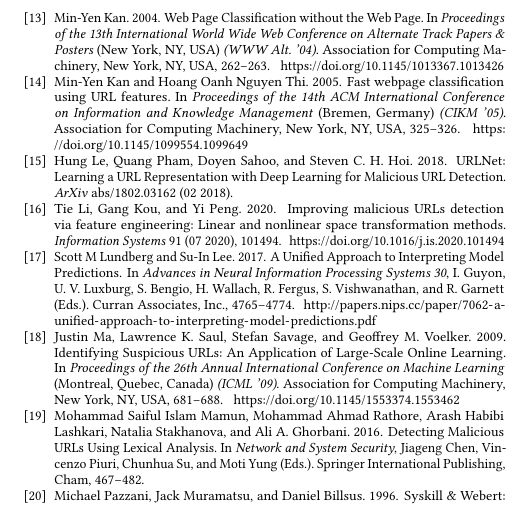
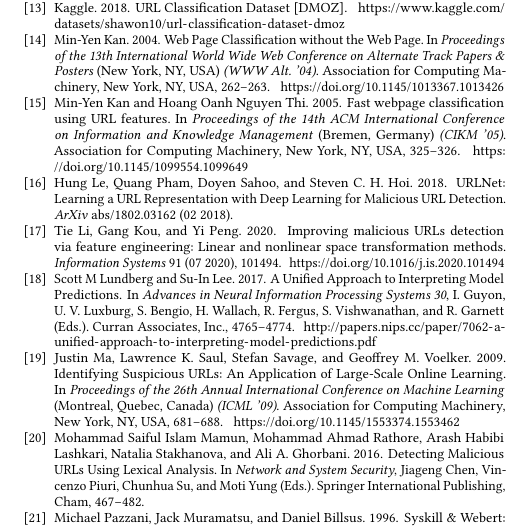
Before and after one commit to getting-data-science-done/url2features, a LaTeX paper (paper/paper.tex, which reads paper/refs.bib): part of one column of page 6 of 6, cut at the place of the change. Compiled offline with pdfLaTeX.

Commit message:
Paper update

```diff
--- a/paper/refs.bib
+++ b/paper/refs.bib
@@ -469,6 +469,13 @@ url="https://doi.org/10.1007/978-3-030-19353-9_3"
   keywords = {Phishing websites, Classification, Computer security, Optimization},
 }
 
+@misc{dmoz,
+  author = {Kaggle},
+  year = {2018},
+  title = {URL Classification Dataset [DMOZ]},
+  url = {https://www.kaggle.com/datasets/shawon10/url-classification-dataset-dmoz}
+}
+
 @article{Hassan2008,
   author = {Hassan, Najadat and Hmeidi, Ismail},
   year = {2008},
```
Also changed, not shown: paper/paper.tex (+1 -1 lines), paper/refs.bib (5 more changed lines).
